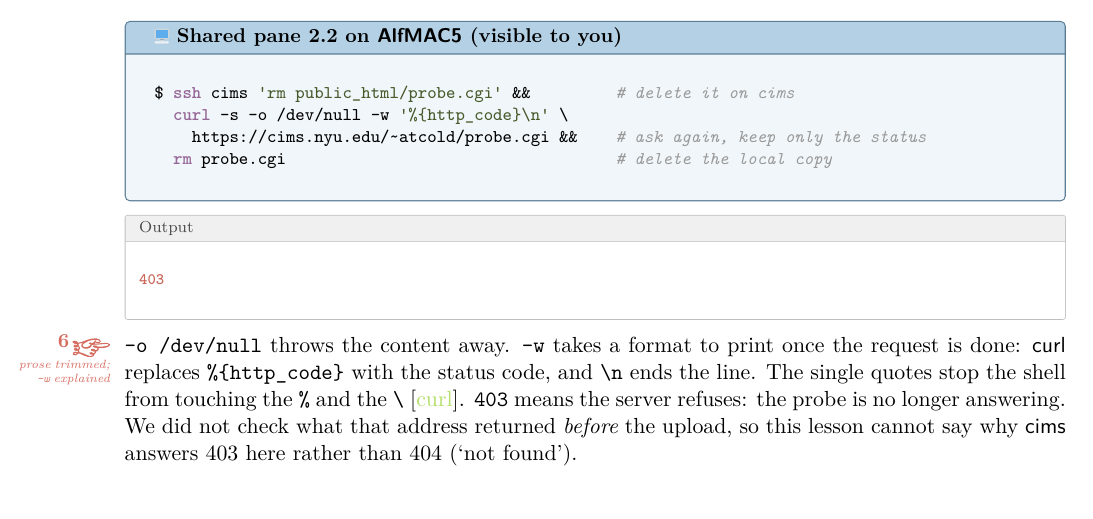
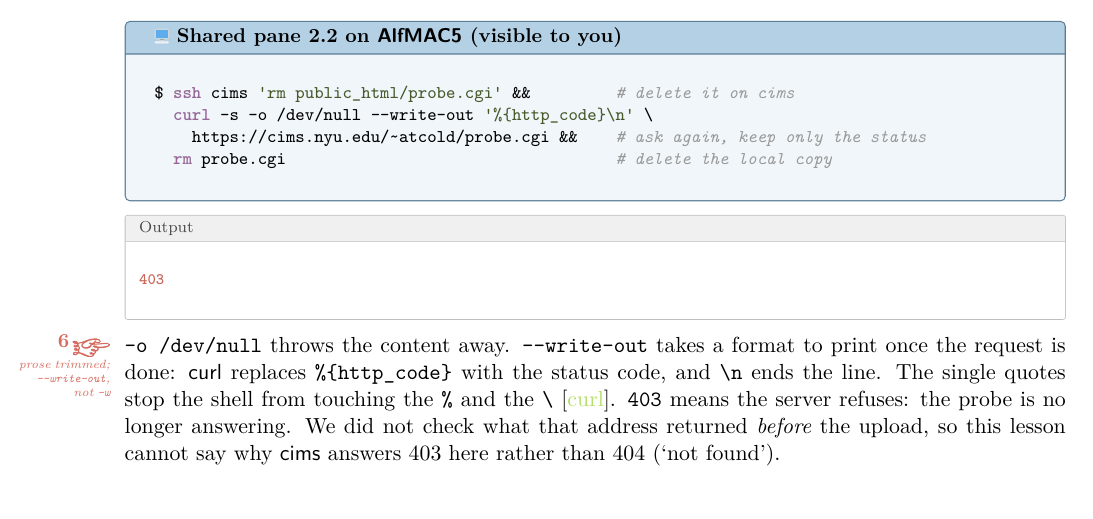
Before and after one commit to Atcold/learning-with-claude, a LaTeX document (cims-CGI/lesson.tex): part of page 3 of 4, cut so that both start at the same text. Compiled offline with XeLaTeX; a missing font is replaced by an installed copy or a similar font.

Commit message:
cims-CGI: --write-out instead of -w

```diff
--- a/cims-CGI/lesson.tex
+++ b/cims-CGI/lesson.tex
@@ -159,7 +159,7 @@ The answer is \texttt{hello}, and the content type is the \texttt{text/plain} th
 
 \begin{pane}
 $ ssh cims 'rm public_html/probe.cgi' &&         # delete it on cims
-  curl -s -o /dev/null -w '%{http_code}\n' \
+  curl -s -o /dev/null --write-out '%{http_code}\n' \
     https://cims.nyu.edu/~atcold/probe.cgi &&    # ask again, keep only the status
   rm probe.cgi                                   # delete the local copy
 \end{pane}
@@ -167,7 +167,7 @@ $ ssh cims 'rm public_html/probe.cgi' &&         # delete it on cims
 |!403!|
 \end{cmdout}
 
-\here[prose trimmed; \texttt{-w} explained] \texttt{-o /dev/null} throws the content away. \texttt{-w} takes a format to print once the request is done: \name{curl} replaces \texttt{\%\{http\_code\}} with the status code, and \texttt{\textbackslash n} ends the line. The single quotes stop the shell from touching the \texttt{\%} and the \texttt{\textbackslash}~\cite{curl}. \texttt{403} means the server refuses: the probe is no longer answering. We did not check what that address returned \emph{before} the upload, so this lesson cannot say why \name{cims} answers 403 here rather than 404 (‘not found’).
+\here[prose trimmed; \texttt{--write-out}, not \texttt{-w}] \texttt{-o /dev/null} throws the content away. \texttt{--write-out} takes a format to print once the request is done: \name{curl} replaces \texttt{\%\{http\_code\}} with the status code, and \texttt{\textbackslash n} ends the line. The single quotes stop the shell from touching the \texttt{\%} and the \texttt{\textbackslash}~\cite{curl}. \texttt{403} means the server refuses: the probe is no longer answering. We did not check what that address returned \emph{before} the upload, so this lesson cannot say why \name{cims} answers 403 here rather than 404 (‘not found’).
 
 \section{What this unlocks}
 
```
